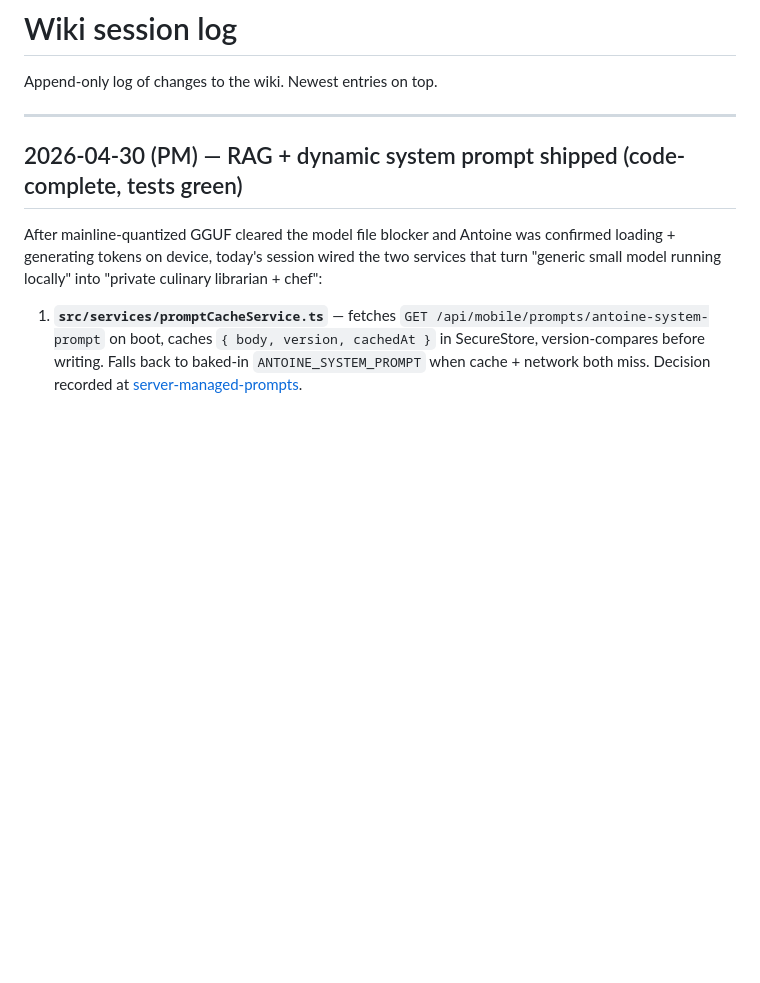
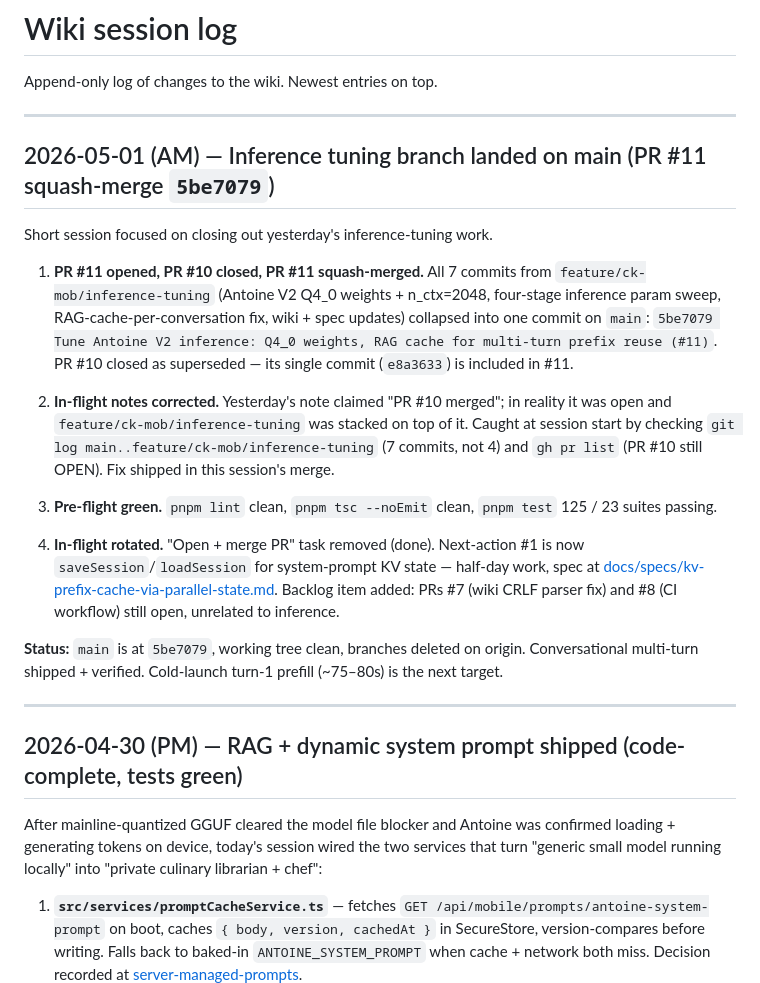
Before and after one commit to robertangeles/cc-culinaire-kitchen-mobile, a Markdown page: wiki/log.md, the part around the change. GitHub-like rendering; blank space fills up the shorter version.

```diff
--- a/wiki/log.md
+++ b/wiki/log.md
@@ -1,6 +1,22 @@
 # Wiki session log
 
 Append-only log of changes to the wiki. Newest entries on top.
+
+---
+
+## 2026-05-01 (AM) — Inference tuning branch landed on main (PR #11 squash-merge `5be7079`)
+
+Short session focused on closing out yesterday's inference-tuning work.
+
+1. **PR #11 opened, PR #10 closed, PR #11 squash-merged.** All 7 commits from `feature/ck-mob/inference-tuning` (Antoine V2 Q4_0 weights + n_ctx=2048, four-stage inference param sweep, RAG-cache-per-conversation fix, wiki + spec updates) collapsed into one commit on `main`: `5be7079 Tune Antoine V2 inference: Q4_0 weights, RAG cache for multi-turn prefix reuse (#11)`. PR #10 closed as superseded — its single commit (`e8a3633`) is included in #11.
+
+2. **In-flight notes corrected.** Yesterday's note claimed "PR #10 merged"; in reality it was open and `feature/ck-mob/inference-tuning` was stacked on top of it. Caught at session start by checking `git log main..feature/ck-mob/inference-tuning` (7 commits, not 4) and `gh pr list` (PR #10 still OPEN). Fix shipped in this session's merge.
+
+3. **Pre-flight green.** `pnpm lint` clean, `pnpm tsc --noEmit` clean, `pnpm test` 125 / 23 suites passing.
+
+4. **In-flight rotated.** "Open + merge PR" task removed (done). Next-action #1 is now `saveSession`/`loadSession` for system-prompt KV state — half-day work, spec at [docs/specs/kv-prefix-cache-via-parallel-state.md](../docs/specs/kv-prefix-cache-via-parallel-state.md). Backlog item added: PRs #7 (wiki CRLF parser fix) and #8 (CI workflow) still open, unrelated to inference.
+
+**Status:** `main` is at `5be7079`, working tree clean, branches deleted on origin. Conversational multi-turn shipped + verified. Cold-launch turn-1 prefill (~75–80s) is the next target.
 
 ---
 
```
Also changed, not shown: wiki/synthesis/in-flight.md (+13 -14 lines).
